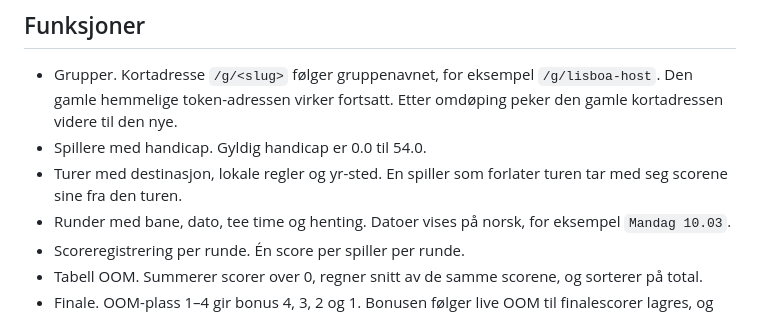
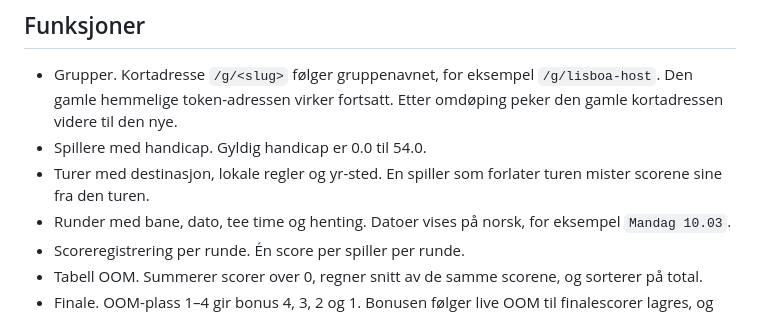
Before and after one commit to GeirOwe/golf, a Markdown page: README.md, the part around the change. Rendered like a GitHub page.

Commit message:
docs: say leaving a trip drops that player's scores
The README claimed scores were kept; leave_trip deletes them.

Co-authored-by: GeirOwe <geir.owe@hotmail.com>

```diff
--- a/README.md
+++ b/README.md
@@ -8,7 +8,7 @@ Kjører på [Render](https://golf-app-w497.onrender.com).
 
 - Grupper. Kortadresse `/g/<slug>` følger gruppenavnet, for eksempel `/g/lisboa-host`. Den gamle hemmelige token-adressen virker fortsatt. Etter omdøping peker den gamle kortadressen videre til den nye.
 - Spillere med handicap. Gyldig handicap er 0.0 til 54.0.
-- Turer med destinasjon, lokale regler og yr-sted. En spiller som forlater turen tar med seg scorene sine fra den turen.
+- Turer med destinasjon, lokale regler og yr-sted. En spiller som forlater turen mister scorene sine fra den turen.
 - Runder med bane, dato, tee time og henting. Datoer vises på norsk, for eksempel `Mandag 10.03`.
 - Scoreregistrering per runde. Én score per spiller per runde.
 - Tabell OOM. Summerer scorer over 0, regner snitt av de samme scorene, og sorterer på total.
```
